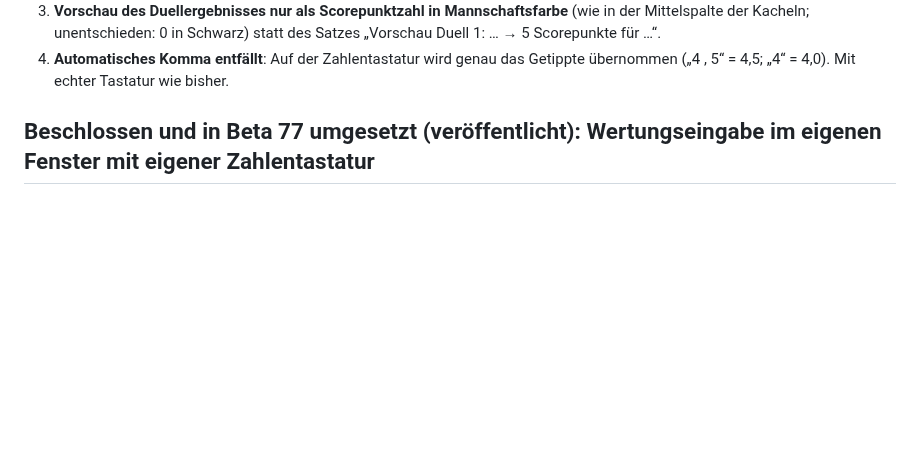
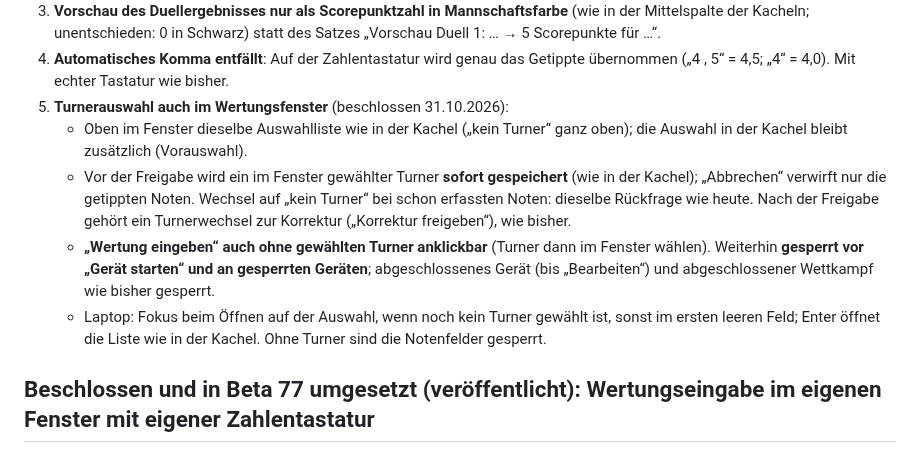
Before and after one commit to jbrr9z9cbt-alt/Test, a Markdown page: docs/OFFENE-PUNKTE.md, the part around the change. Rendered like a GitHub page; blank space fills up the shorter version.

Commit message:
Notiz: Turnerauswahl im Wertungsfenster (Punkt 5)
Co-Authored-By: Claude Opus 5.5 <noreply@anthropic.com>
Claude-Session: https://claude.ai/code/session_01PqEDuMM9x4YCHKHQYf2GDd

```diff
--- a/docs/OFFENE-PUNKTE.md
+++ b/docs/OFFENE-PUNKTE.md
@@ -16,6 +16,17 @@ Gefunden mit Beta 77 auf dem iPhone in Safari (Bildschirmfotos 31.10.2026):
    Kacheln; unentschieden: 0 in Schwarz) statt des Satzes „Vorschau Duell 1: … → 5 Scorepunkte für …“.
 4. **Automatisches Komma entfällt**: Auf der Zahlentastatur wird genau das Getippte übernommen („4 , 5“ = 4,5;
    „4“ = 4,0). Mit echter Tastatur wie bisher.
+5. **Turnerauswahl auch im Wertungsfenster** (beschlossen 31.10.2026):
+   - Oben im Fenster dieselbe Auswahlliste wie in der Kachel („kein Turner“ ganz oben); die Auswahl in der Kachel bleibt
+     zusätzlich (Vorauswahl).
+   - Vor der Freigabe wird ein im Fenster gewählter Turner **sofort gespeichert** (wie in der Kachel); „Abbrechen“ verwirft
+     nur die getippten Noten. Wechsel auf „kein Turner“ bei schon erfassten Noten: dieselbe Rückfrage wie heute.
+     Nach der Freigabe gehört ein Turnerwechsel zur Korrektur („Korrektur freigeben“), wie bisher.
+   - **„Wertung eingeben“ auch ohne gewählten Turner anklickbar** (Turner dann im Fenster wählen). Weiterhin **gesperrt
+     vor „Gerät starten“ und an gesperrten Geräten**; abgeschlossenes Gerät (bis „Bearbeiten“) und abgeschlossener
+     Wettkampf wie bisher gesperrt.
+   - Laptop: Fokus beim Öffnen auf der Auswahl, wenn noch kein Turner gewählt ist, sonst im ersten leeren Feld;
+     Enter öffnet die Liste wie in der Kachel. Ohne Turner sind die Notenfelder gesperrt.
 
 
 ## Beschlossen und in Beta 77 umgesetzt (veröffentlicht): Wertungseingabe im eigenen Fenster mit eigener Zahlentastatur
```
